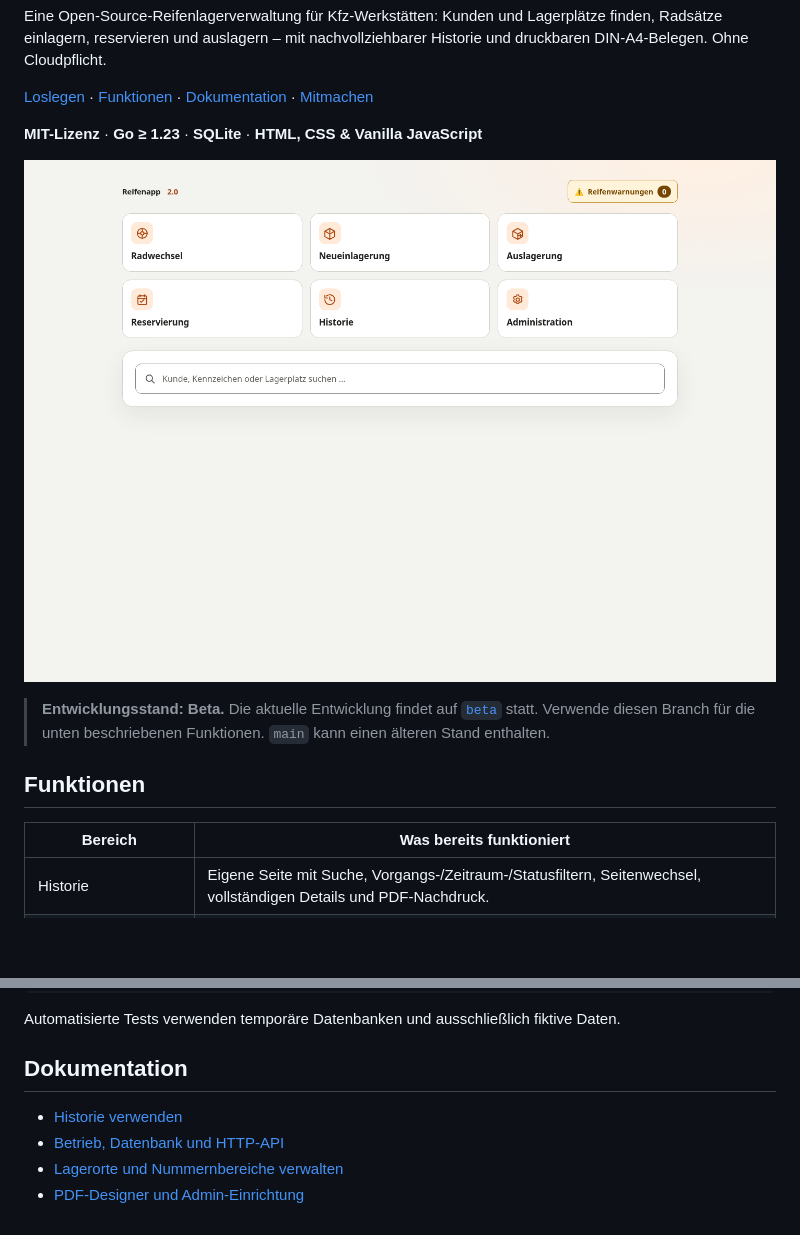
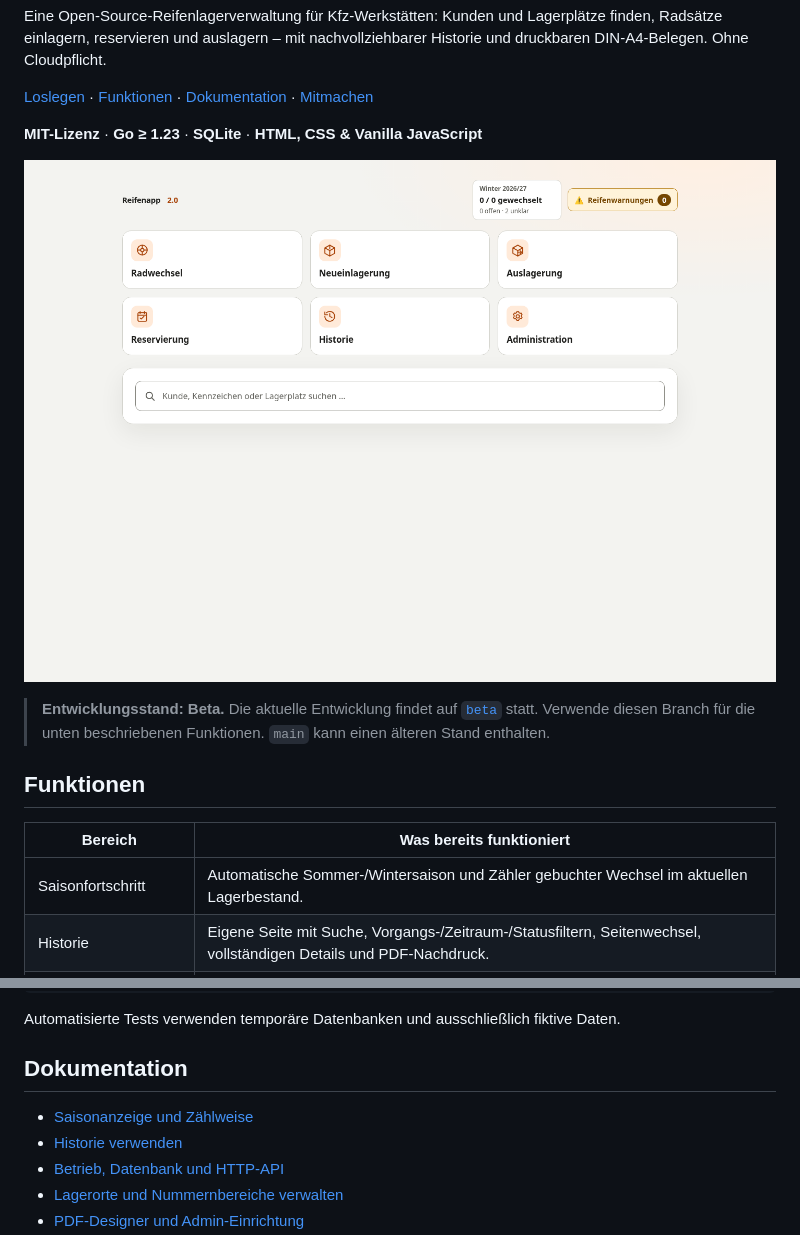
Before and after one commit to karst3nl/reifenapp-2, a Markdown page: README.md, 2 parts joined by grey strips. Drawn GitHub-style; pictures changed too: docs/images/startseite.png; blank space fills up the shorter version.

```diff
--- a/README.md
+++ b/README.md
@@ -20,6 +20,7 @@ Historie und druckbaren DIN-A4-Belegen. Ohne Cloudpflicht.
 
 | Bereich | Was bereits funktioniert |
 | --- | --- |
+| Saisonfortschritt | Automatische Sommer-/Wintersaison und Zähler gebuchter Wechsel im aktuellen Lagerbestand. |
 | Historie | Eigene Seite mit Suche, Vorgangs-/Zeitraum-/Statusfiltern, Seitenwechsel, vollständigen Details und PDF-Nachdruck. |
 | Reifenwarnungen | Anzeige oben rechts mit aktuellem Zähler; Übersicht aller Verschleißwarnungen einschließlich Historie. |
 | Schnellsuche | Kunden, Kennzeichen, Lagerplätze und Vorgänge suchen; Karten mit allen Vorgangsdaten aufklappen. Hinweise und niedrige Profiltiefen direkt sehen – auch bei abgeschlossenen Auslagerungen. |
@@ -147,6 +148,7 @@ Automatisierte Tests verwenden temporäre Datenbanken und ausschließlich fiktiv
 
 ## Dokumentation
 
+- [Saisonanzeige und Zählweise](docs/saison.md)
 - [Historie verwenden](docs/historie.md)
 - [Betrieb, Datenbank und HTTP-API](docs/betrieb-und-api.md)
 - [Lagerorte und Nummernbereiche verwalten](docs/lagerplaetze.md)
```
Also changed, not shown: docs/betrieb-und-api.md (+1 -0 lines), docs/saison.md (added, +83 -0 lines), 3 other files.
